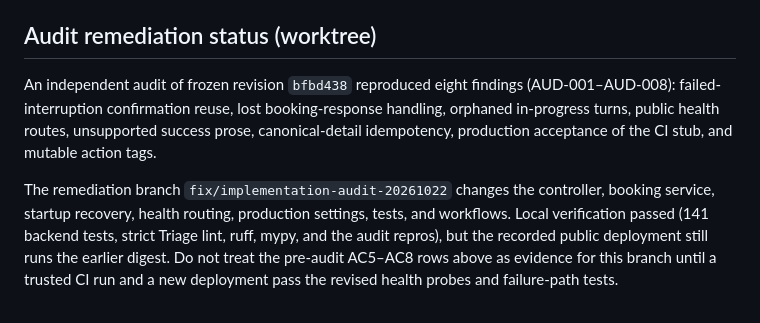
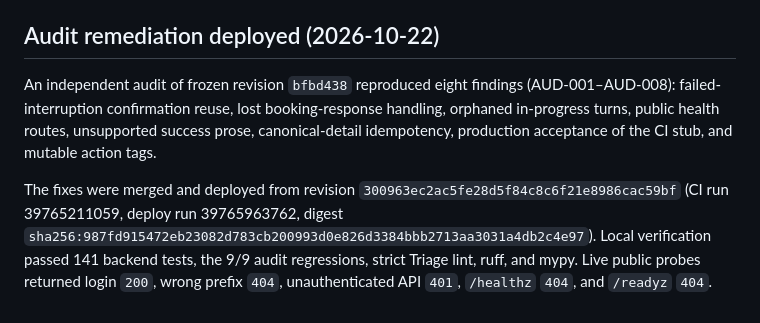
Before and after one commit to vjsyong/clinicpilot, a Markdown page: docs/verification-summary.md, the part around the change. GitHub-like rendering.

```diff
--- a/docs/verification-summary.md
+++ b/docs/verification-summary.md
@@ -61,7 +61,7 @@ bash scripts/check.sh                                     -> all local gates pas
   self-hosted runner on the private enterprise network and key-only LAN SSH.
   See `docs/deployment-record.md`.
 
-## Audit remediation status (worktree)
+## Audit remediation deployed (2026-10-22)
 
 An independent audit of frozen revision `bfbd438` reproduced eight findings
 (AUD-001–AUD-008): failed-interruption confirmation reuse, lost booking-response
@@ -69,10 +69,10 @@ handling, orphaned in-progress turns, public health routes, unsupported success
 prose, canonical-detail idempotency, production acceptance of the CI stub, and
 mutable action tags.
 
-The remediation branch `fix/implementation-audit-20261022` changes the controller,
-booking service, startup recovery, health routing, production settings, tests,
-and workflows. Local verification passed (141 backend tests, strict Triage lint,
-ruff, mypy, and the audit repros), but the recorded public deployment still runs
-the earlier digest. Do not treat the pre-audit AC5–AC8 rows above as evidence for
-this branch until a trusted CI run and a new deployment pass the revised health
-probes and failure-path tests.
+The fixes were merged and deployed from revision
+`300963ec2ac5fe28d5f84c8c6f21e8986cac59bf` (CI run 39765211059, deploy run
+39765963762, digest
+`sha256:987fd915472eb23082d783cb200993d0e826d3384bbb2713aa3031a4db2c4e97`).
+Local verification passed 141 backend tests, the 9/9 audit regressions, strict
+Triage lint, ruff, and mypy. Live public probes returned login `200`, wrong prefix
+`404`, unauthenticated API `401`, `/healthz` `404`, and `/readyz` `404`.
```
Also changed, not shown: docs/deployment-record.md (+23 -11 lines), implementation_plans/clinicpilot-mvp/audit.md (+6 -5 lines).
